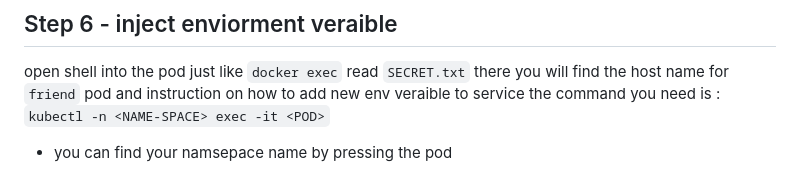
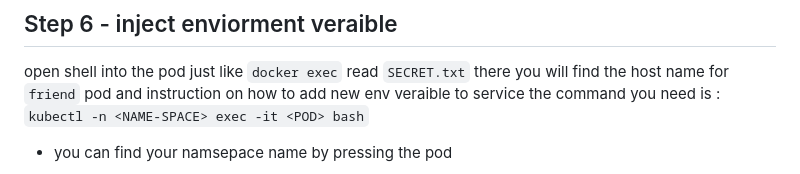
Before and after one commit to ntedgi/kube-argocd-helm-workshop, a Markdown page: README.md, the part around the change. Drawn GitHub-style.

```diff
--- a/README.md
+++ b/README.md
@@ -165,7 +165,7 @@ open shell into the pod just like `docker exec`
 read `SECRET.txt` there you will find the host name for `friend` pod
 and instruction on how to add new env veraible to service
 the command you need is :
-`kubectl -n <NAME-SPACE> exec -it <POD>`
+`kubectl -n <NAME-SPACE> exec -it <POD> bash`
 
 * you can find your namsepace name by pressing the pod
 
```
